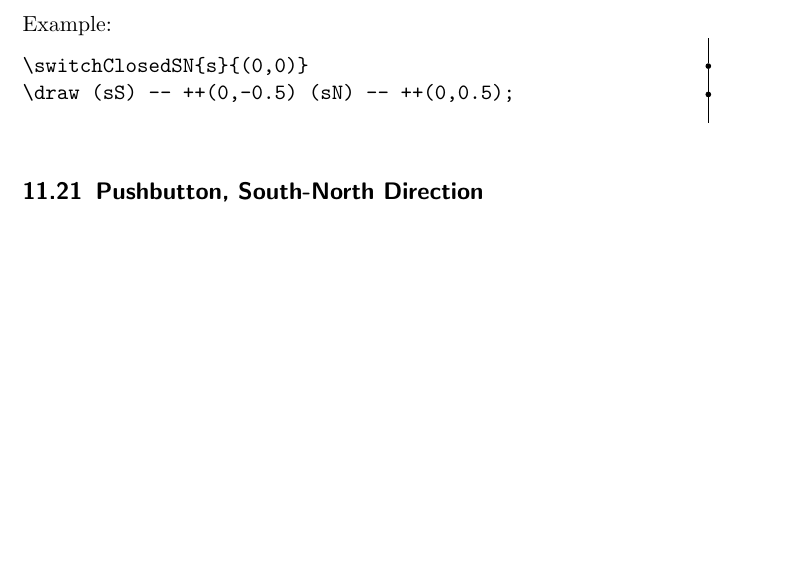
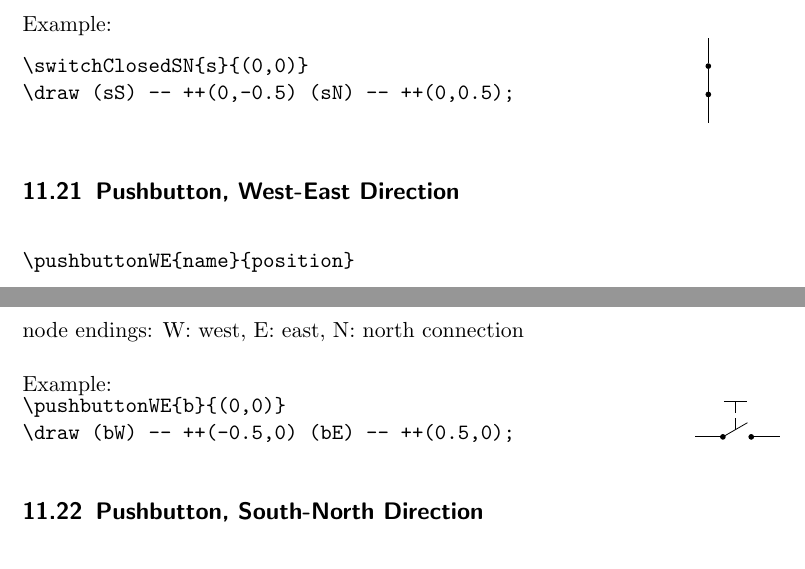
Before and after one commit to scbrac/tikzircuit, a LaTeX problem sheet (tikzircuit-examples.tex): part of page 38 of 44 before the commit and two parts of pages 38 and 39 of 45 after it, the two joined at a grey line, cut so that both start at the same text, the shorter picture padded with empty space. Compiled offline with pdfLaTeX.

Commit message:
new: pushbuttonWE

```diff
--- a/tikzircuit-examples.tex
+++ b/tikzircuit-examples.tex
@@ -2423,6 +2423,28 @@ Example:\\
 \end{tikzpicture}
 \end{minipage}
 
+\subsection{Pushbutton, West-East Direction}
+
+\begin{verbatim}
+\pushbuttonWE{name}{position}
+\end{verbatim}
+node endings: W: west, E: east, N: north connection
+
+Example:\\
+\begin{minipage}{0.8\textwidth}
+\begin{verbatim}
+\pushbuttonWE{b}{(0,0)}
+\draw (bW) -- ++(-0.5,0) (bE) -- ++(0.5,0);
+\end{verbatim}
+\end{minipage}
+\begin{minipage}{0.19\textwidth}
+\begin{tikzpicture}
+  \pushbuttonWE{b}{(0,0)}
+  \draw (bW) -- ++(-0.5,0) (bE) -- ++(0.5,0);
+
+\end{tikzpicture}
+\end{minipage}
+
 \subsection{Pushbutton, South-North Direction}
 
 \begin{verbatim}
```
Also changed, not shown: tikzircuit.tex (+12 -0 lines), tikzircuit-examples.pdf.
